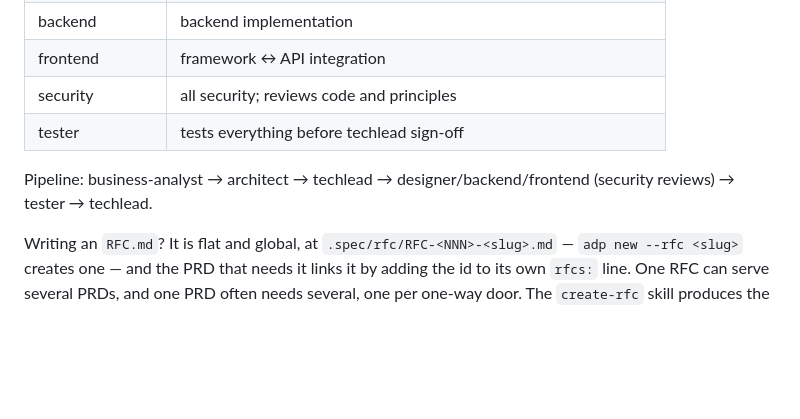
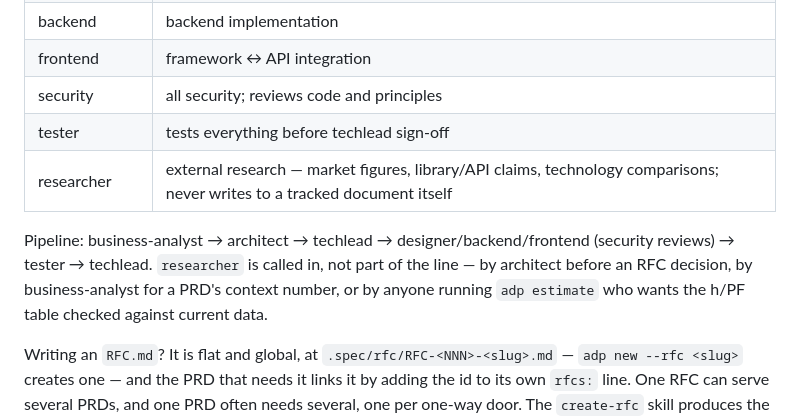
Before and after one commit to Codryx-Tec/agent-dev-pipeline, a Markdown page: payload/AGENTS.md, the part around the change. Drawn GitHub-style; blank space fills up the shorter version.

```diff
--- a/payload/AGENTS.md
+++ b/payload/AGENTS.md
@@ -236,9 +236,13 @@ when something behaves impossibly, before blaming the project.
 | frontend | framework ↔ API integration |
 | security | all security; reviews code and principles |
 | tester | tests everything before techlead sign-off |
+| researcher | external research — market figures, library/API claims, technology comparisons; never writes to a tracked document itself |
 
 Pipeline: business-analyst → architect → techlead → designer/backend/frontend
-(security reviews) → tester → techlead.
+(security reviews) → tester → techlead. `researcher` is called in, not part
+of the line — by architect before an RFC decision, by business-analyst for
+a PRD's context number, or by anyone running `adp estimate` who wants the
+h/PF table checked against current data.
 
 Writing an `RFC.md`? It is flat and global, at `.spec/rfc/RFC-<NNN>-<slug>.md`
 — `adp new --rfc <slug>` creates one — and the PRD that needs it links it by
```
Also changed, not shown: .exemplo/AGENTS.md (+5 -1 lines), 1 other file.
